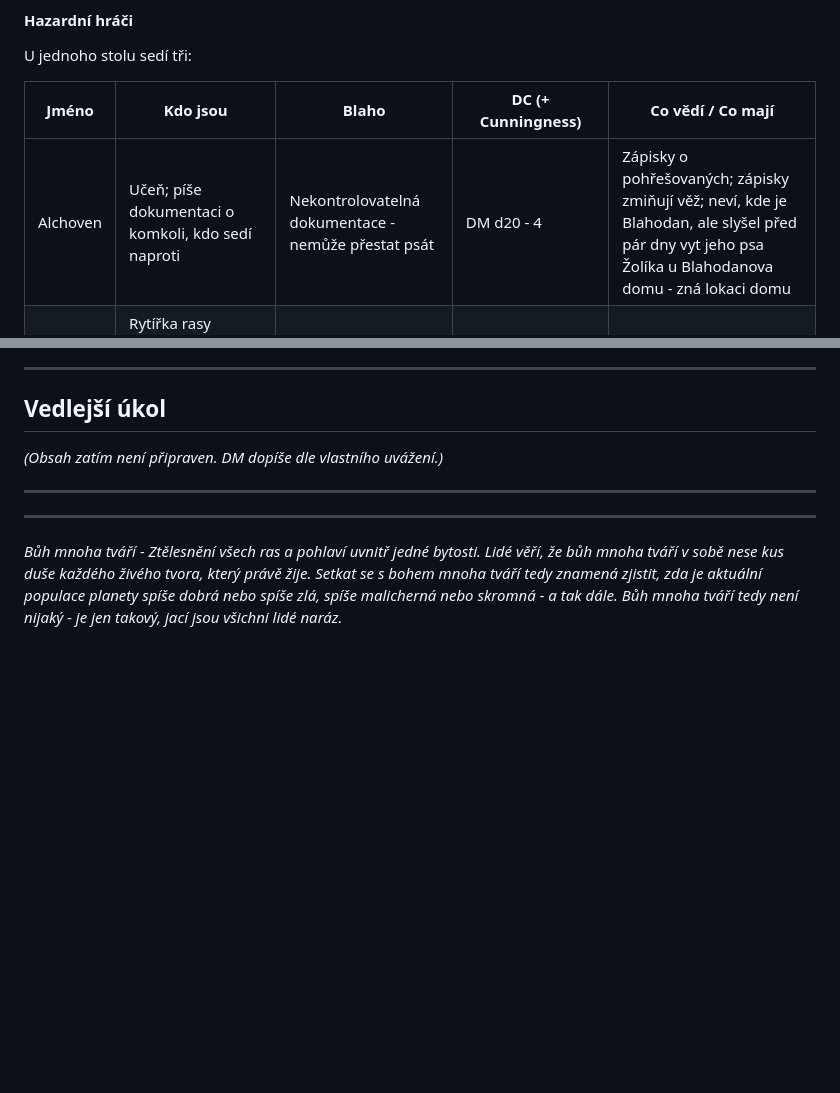
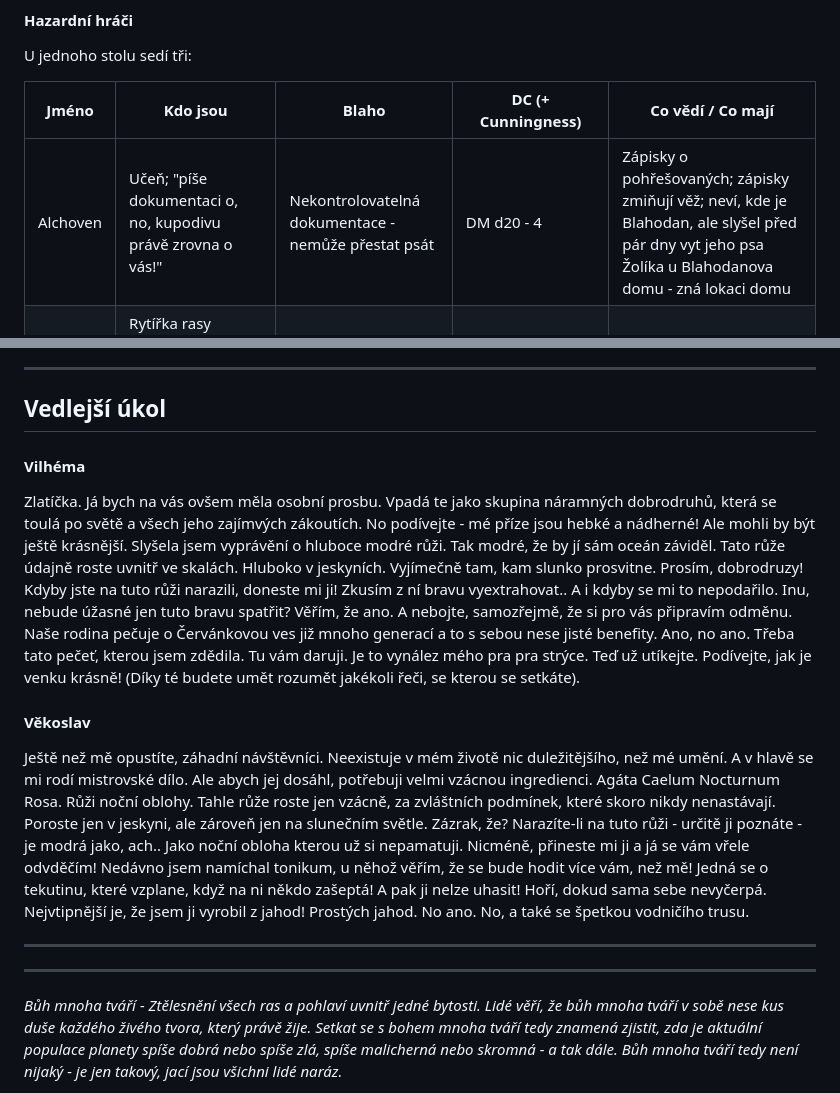
Before and after one commit to dtmika2/In-the-Pursuit-of-Unicorns, a Markdown page: Village.md, 2 parts joined by grey strips. Rendered like a GitHub page; blank space fills up the shorter version.

Commit message:
side quest

```diff
--- a/Village.md
+++ b/Village.md
@@ -233,7 +233,7 @@ U jednoho stolu sedí tři:
 
 | Jméno    | Kdo jsou                                                                                     | Blaho                                               | DC (+ Cunningness)                                                   | Co vědí / Co mají                                                                                                                                     |
 | -------- | -------------------------------------------------------------------------------------------- | --------------------------------------------------- | -------------------------------------------------------------------- | ----------------------------------------------------------------------------------------------------------------------------------------------------- |
-| Alchoven | Učeň; píše dokumentaci o komkoli, kdo sedí naproti                                           | Nekontrolovatelná dokumentace - nemůže přestat psát | DM d20 - 4                                                           | Zápisky o pohřešovaných; zápisky zmiňují věž; neví, kde je Blahodan, ale slyšel před pár dny vyt jeho psa Žolíka u Blahodanova domu - zná lokaci domu |
+| Alchoven | Učeň; "píše dokumentaci o, no, kupodivu právě zrovna o vás!"                                 | Nekontrolovatelná dokumentace - nemůže přestat psát | DM d20 - 4                                                           | Zápisky o pohřešovaných; zápisky zmiňují věž; neví, kde je Blahodan, ale slyšel před pár dny vyt jeho psa Žolíka u Blahodanova domu - zná lokaci domu |
 | Serrina  | Rytířka rasy Ozvěna (Echo); odmítá pokračovat v cestě, dokud nezíská koně hodného její osoby | Perfekcionistická fixace na standard                | DM d20 + 4                                                           | Přišla za Kormem, nedostala se do tvrze; ví o uzavřené posádce                                                                                        |
 | Darovan  | Amatérský kouzelník, zatím bez triků, trochu zoufalý                                         | Utkvělá představa, že má vždy pravdu                | DM d20 + 1; podvádí - každý třetí hod vyhraje bez ohledu na výsledek | Jednou chtěl studovat u alchymisty ve věži                                                                                                            |
 
@@ -504,7 +506,15 @@ Vilhéma je **dobrý zdroj informací** - je všímavá a ráda mluví. Bydlí t
 
 ## Vedlejší úkol
 
-*(Obsah zatím není připraven. DM dopíše dle vlastního uvážení.)*
+#### Vilhéma
+
+Zlatíčka. Já bych na vás ovšem měla osobní prosbu. Vpadá te jako skupina náramných dobrodruhů, která se toulá po světě a všech jeho zajímvých zákoutích. No podívejte - mé příze jsou hebké a nádherné! Ale mohli by být ještě krásnější. Slyšela jsem vyprávění o hluboce modré růži. Tak modré, že by jí sám oceán záviděl. Tato růže údajně roste uvnitř ve skalách. Hluboko v jeskyních. Vyjímečně tam, kam slunko prosvitne. Prosím, dobrodruzy! Kdyby jste na tuto růži narazili, doneste mi ji! Zkusím z ní bravu vyextrahovat.. A i kdyby se mi to nepodařilo. Inu, nebude úžasné jen tuto bravu spatřit? Věřím, že ano.
+A nebojte, samozřejmě, že si pro vás připravím odměnu. Naše rodina pečuje o Červánkovou ves již mnoho generací a to s sebou nese jisté benefity. Ano, no ano. Třeba tato pečeť, kterou jsem zdědila. Tu vám daruji. Je to vynález mého pra pra strýce. Teď už utíkejte. Podívejte, jak je venku krásně! (Díky té budete umět rozumět jakékoli řeči, se kterou se setkáte).
+
+#### Věkoslav
+
+Ještě než mě opustíte, záhadní návštěvníci. Neexistuje v mém životě nic duležitějšího, než mé umění. A v hlavě se mi rodí mistrovské dílo. Ale abych jej dosáhl, potřebuji velmi vzácnou ingredienci. Agáta Caelum Nocturnum Rosa. Růži noční oblohy. Tahle růže roste jen vzácně, za zvláštních podmínek, které skoro nikdy nenastávají. Poroste jen v jeskyni, ale zároveň jen na slunečním světle. Zázrak, že? Narazíte-li na tuto růži - určitě ji poznáte - je modrá jako, ach.. Jako noční obloha kterou už si nepamatuji. Nicméně, přineste mi ji a já se vám vřele odvděčím!
+Nedávno jsem namíchal tonikum, u něhož věřím, že se bude hodit více vám, než mě! Jedná se o tekutinu, které vzplane, když na ni někdo zašeptá! A pak ji nelze uhasit! Hoří, dokud sama sebe nevyčerpá. Nejvtipnější je, že jsem ji vyrobil z jahod! Prostých jahod. No ano. No, a také se špetkou vodničího trusu.
 
 ---
 
```
Also changed, not shown: other parts of Village.md (+2 -0 lines).
